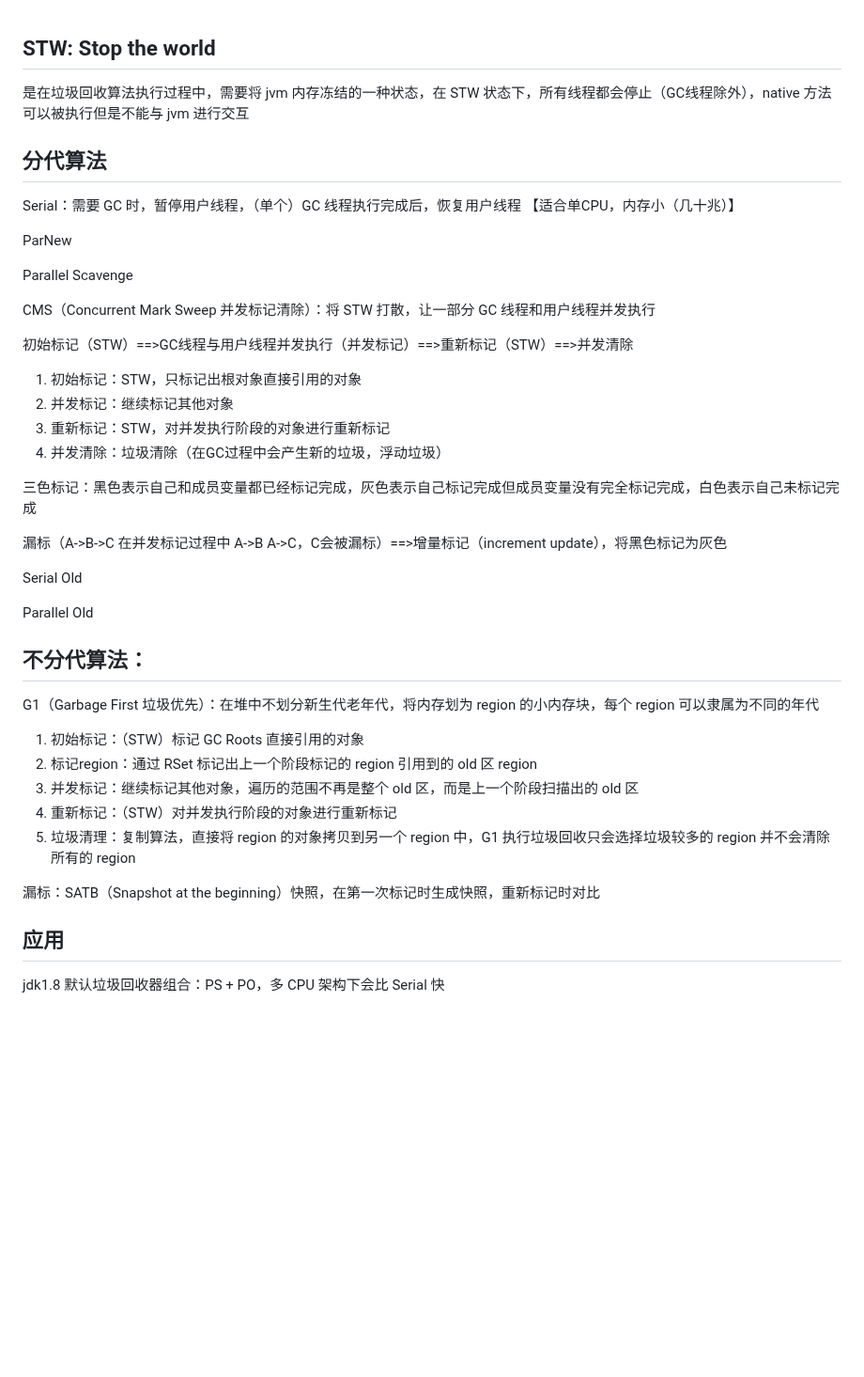
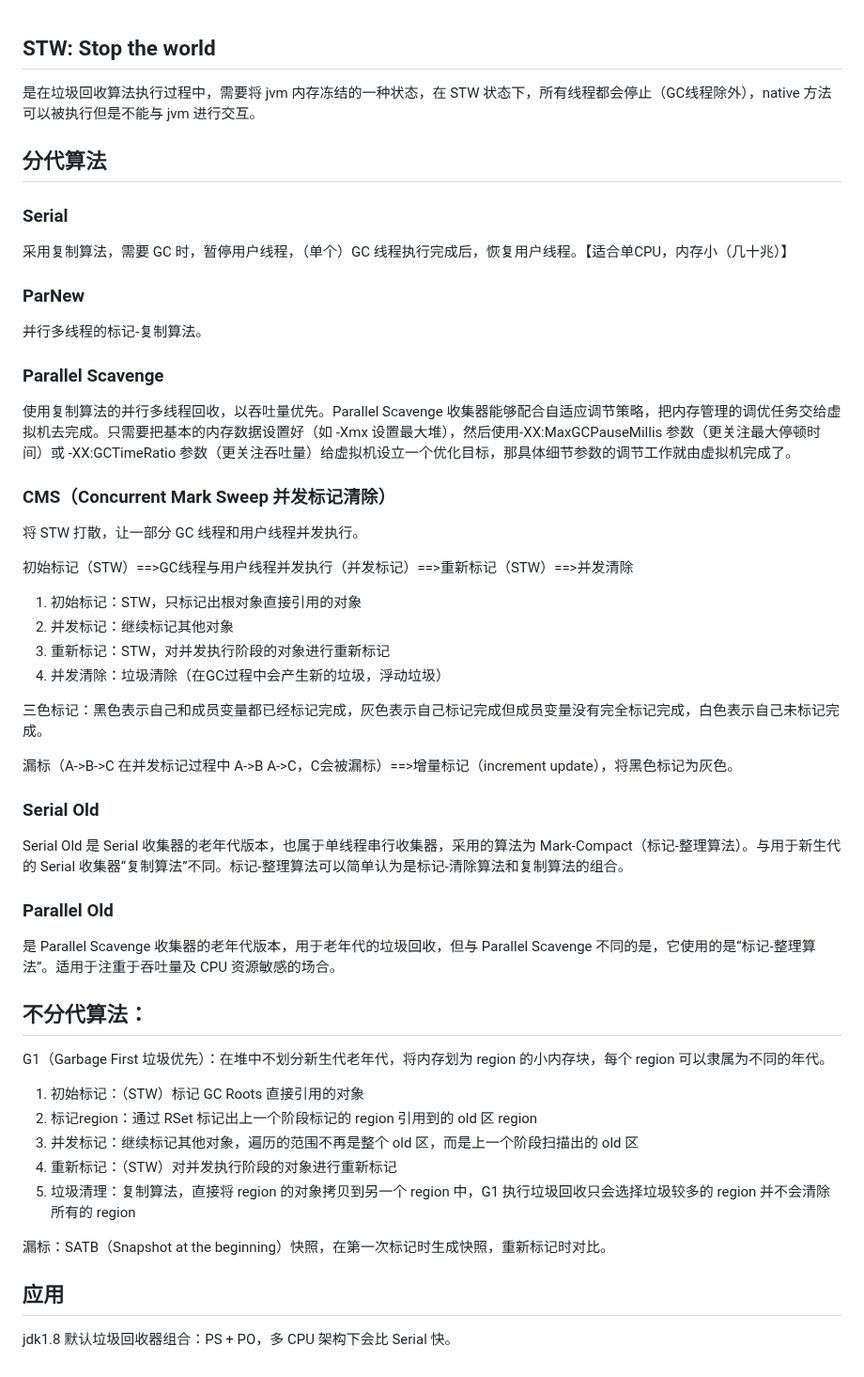
Before and after one commit to zhouchao92/java-guide, a Markdown page: doc/jvm/垃圾回收器.md, the part around the change. Shown at 94% size. GitHub-like rendering; blank space fills up the shorter version.

Commit message:
完善常见垃圾回收器笔记

```diff
--- a/doc/jvm/垃圾回收器.md
+++ b/doc/jvm/垃圾回收器.md
@@ -1,38 +1,44 @@
 ## STW: Stop the world
-是在垃圾回收算法执行过程中，需要将 jvm 内存冻结的一种状态，在 STW 状态下，所有线程都会停止（GC线程除外），native 方法可以被执行但是不能与 jvm 进行交互
+是在垃圾回收算法执行过程中，需要将 jvm 内存冻结的一种状态，在 STW 状态下，所有线程都会停止（GC线程除外），native 方法可以被执行但是不能与 jvm 进行交互。
 
 ## 分代算法
-Serial：需要 GC 时，暂停用户线程，（单个）GC 线程执行完成后，恢复用户线程 【适合单CPU，内存小（几十兆）】
+### Serial
+采用复制算法，需要 GC 时，暂停用户线程，（单个）GC 线程执行完成后，恢复用户线程。【适合单CPU，内存小（几十兆）】
 
-ParNew
+### ParNew
+并行多线程的标记-复制算法。
 
-Parallel Scavenge
+### Parallel Scavenge
+使用复制算法的并行多线程回收，以吞吐量优先。Parallel Scavenge 收集器能够配合自适应调节策略，把内存管理的调优任务交给虚拟机去完成。只需要把基本的内存数据设置好（如 -Xmx 设置最大堆），然后使用-XX:MaxGCPauseMillis 参数（更关注最大停顿时间）或 -XX:GCTimeRatio 参数（更关注吞吐量）给虚拟机设立一个优化目标，那具体细节参数的调节工作就由虚拟机完成了。
 
-CMS（Concurrent Mark Sweep 并发标记清除）：将 STW 打散，让一部分 GC 线程和用户线程并发执行
+### CMS（Concurrent Mark Sweep 并发标记清除）
+将 STW 打散，让一部分 GC 线程和用户线程并发执行。
 
-初始标记（STW）==>GC线程与用户线程并发执行（并发标记）==>重新标记（STW）==>并发清除
+初始标记（STW）\=\=\>GC线程与用户线程并发执行（并发标记）\=\=\>重新标记（STW）\=\=\>并发清除
   1. 初始标记：STW，只标记出根对象直接引用的对象
   2. 并发标记：继续标记其他对象
   3. 重新标记：STW，对并发执行阶段的对象进行重新标记
   4. 并发清除：垃圾清除（在GC过程中会产生新的垃圾，浮动垃圾）
 
-三色标记：黑色表示自己和成员变量都已经标记完成，灰色表示自己标记完成但成员变量没有完全标记完成，白色表示自己未标记完成
+三色标记：黑色表示自己和成员变量都已经标记完成，灰色表示自己标记完成但成员变量没有完全标记完成，白色表示自己未标记完成。
 
-漏标（A->B->C 在并发标记过程中 A->B A->C，C会被漏标）==>增量标记（increment update），将黑色标记为灰色
+漏标（A->B->C 在并发标记过程中 A->B A->C，C会被漏标）==>增量标记（increment update），将黑色标记为灰色。
 
-Serial Old
+### Serial Old
+Serial Old 是 Serial 收集器的老年代版本，也属于单线程串行收集器，采用的算法为 Mark-Compact（标记-整理算法）。与用于新生代的 Serial 收集器“复制算法”不同。标记-整理算法可以简单认为是标记-清除算法和复制算法的组合。
 
-Parallel Old
+### Parallel Old
+是 Parallel Scavenge 收集器的老年代版本，用于老年代的垃圾回收，但与 Parallel Scavenge 不同的是，它使用的是“标记-整理算法”。适用于注重于吞吐量及 CPU 资源敏感的场合。
 
 ## 不分代算法：
-G1（Garbage First 垃圾优先）：在堆中不划分新生代老年代，将内存划为 region 的小内存块，每个 region 可以隶属为不同的年代
+G1（Garbage First 垃圾优先）：在堆中不划分新生代老年代，将内存划为 region 的小内存块，每个 region 可以隶属为不同的年代。
   1. 初始标记：（STW）标记 GC Roots 直接引用的对象
   2. 标记region：通过 RSet 标记出上一个阶段标记的 region 引用到的 old 区 region
   3. 并发标记：继续标记其他对象，遍历的范围不再是整个 old 区，而是上一个阶段扫描出的 old 区
   4. 重新标记：（STW）对并发执行阶段的对象进行重新标记
   5. 垃圾清理：复制算法，直接将 region 的对象拷贝到另一个 region 中，G1 执行垃圾回收只会选择垃圾较多的 region 并不会清除所有的 region
 
-漏标：SATB（Snapshot at the beginning）快照，在第一次标记时生成快照，重新标记时对比
+漏标：SATB（Snapshot at the beginning）快照，在第一次标记时生成快照，重新标记时对比。
 
 ## 应用
-jdk1.8 默认垃圾回收器组合：PS + PO，多 CPU 架构下会比 Serial 快
+jdk1.8 默认垃圾回收器组合：PS + PO，多 CPU 架构下会比 Serial 快。
```
Also changed, not shown: doc/深入Java虚拟机.md (+1 -0 lines), pic/对象头 Mark Word（32位）.png.
